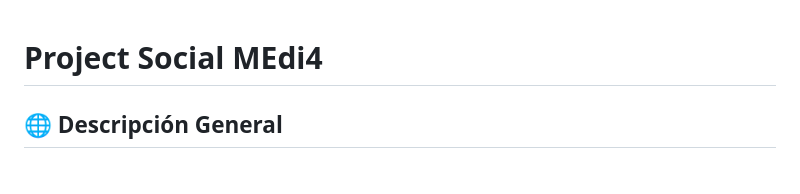
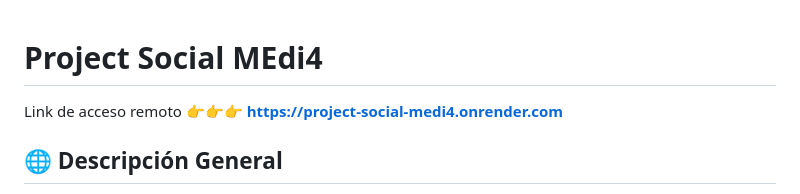
Before and after one commit to Iv4n-0v/Project_Social_MEdi4, a Markdown page: README.md, the part around the change. Rendered like a GitHub page.

Commit message:
Update README with remote access link and description
Added remote access link and updated project description.

```diff
--- a/README.md
+++ b/README.md
@@ -1,4 +1,7 @@
 # Project Social MEdi4
+
+Link de acceso remoto 👉👉👉 **https://project-social-medi4.onrender.com**
+
 
 ## 🌐 Descripción General
 
```
